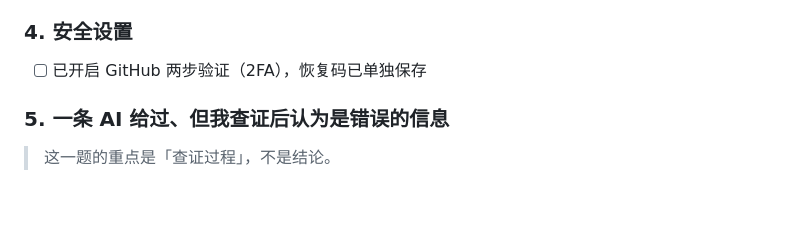
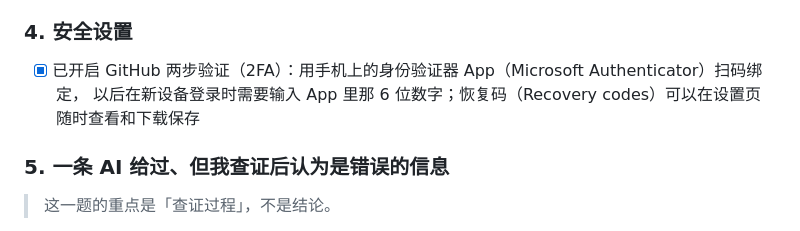
Before and after one commit to chenyifei181/freshman-assessment, a Markdown page: README.md, the part around one of its changes. Rendered like a GitHub page; blank space fills up the shorter version.

Commit message:
docs: 确认已开启 GitHub 两步验证（2FA）

```diff
--- a/README.md
+++ b/README.md
@@ -263,7 +263,8 @@ NMOS：K = 0.8 mA/V²，V_th = 1 V，λ = 0.02 /V；输入 Vi = 10 mV / 1 kHz
 
 ### 4. 安全设置
 
-- [ ] 已开启 GitHub 两步验证（2FA），恢复码已单独保存
+- [x] 已开启 GitHub 两步验证（2FA）：用手机上的身份验证器 App（Microsoft Authenticator）扫码绑定，
+  以后在新设备登录时需要输入 App 里那 6 位数字；恢复码（Recovery codes）可以在设置页随时查看和下载保存
 
 ### 5. 一条 AI 给过、但我查证后认为是错误的信息
 
```
Also changed, not shown: other parts of README.md (+1 -1 lines).
